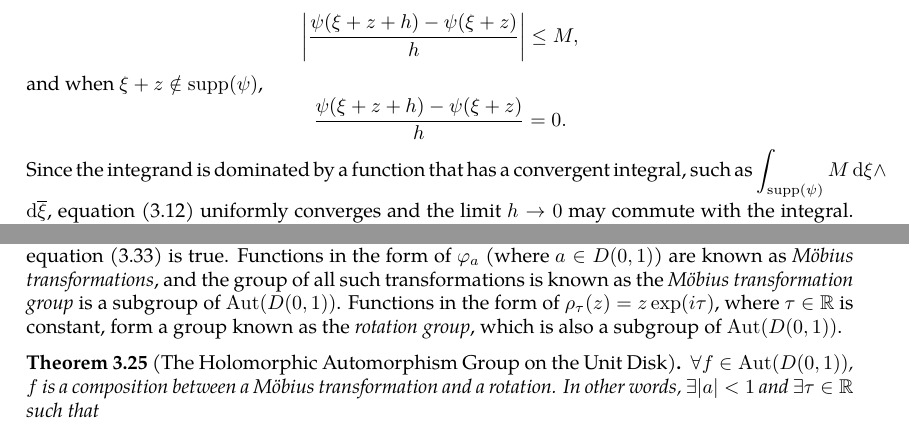
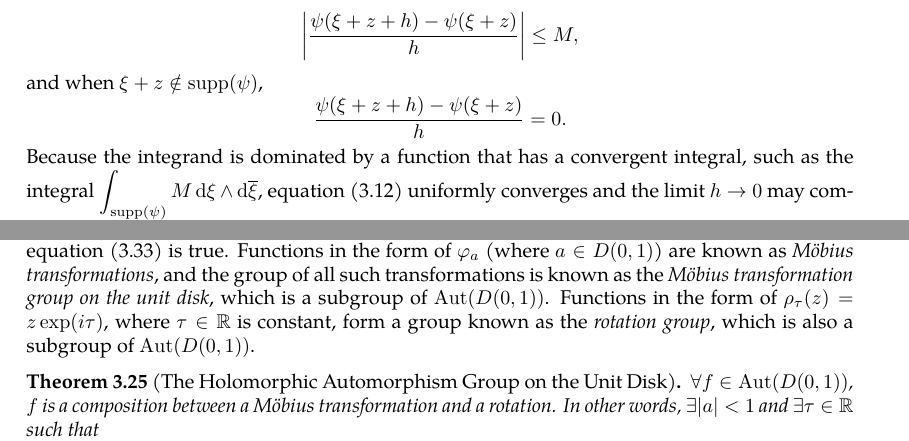
Before and after one commit to slipperking/complex-analysis-latex, a LaTeX document (main.tex): two parts of pages 27 and 54 of 55, joined at a grey line, cut so that both start at the same text. Compiled offline with pdfLaTeX.

Commit message:
overleaf_to_git (Tue Jun 10 23:53:34 2025 -0700): update main.tex from r10238 to r10251

```diff
--- a/main.tex
+++ b/main.tex
@@ -679,7 +679,7 @@ From the above result, we can directly obtain the following theorem:
         \frac{u(z+h)-u\paren{z}}{h}=\frac{1}{2\pi i}\int_{\mathbb{C}}\frac{\psi(\xi+z+h)-\psi\paren{\xi+z}}{h\xi}\dd{\xi}\wedge\dd{\overline{\xi}}.\label{eq:onedimensionalpartialconjugatesolution_differenceexpr}
     \end{equation}
     For a fixed \(z\), the value of \[\frac{\psi(\xi+z+h)-\psi\paren{\xi+z}}{h}\] tends to \(\pdv{\psi}{\zeta}\paren{\xi+z}\) as \(h\to0\). Because \(\psi(\zeta)=\psi\paren{\xi+z}\) has compact support and is \(C^1\), by \autoref{lemma:c1lipschitz}, it is Lipschitz continuous for a constant \(M\). Then, \[\abs{\frac{\psi(\xi+z+h)-\psi\paren{\xi+z}}{h}}\leq M,\] and when \(\xi+z\notin\supp(\psi)\), \[\frac{\psi(\xi+z+h)-\psi\paren{\xi+z}}{h}=0.\]
-    Since the integrand is dominated by a function that has a convergent integral, such as \(\int_{\supp(\psi)}M\dd{\xi}\wedge\dd{\overline{\xi}}\), equation \eqref{eq:onedimensionalpartialconjugatesolution_differenceexpr} uniformly converges and the limit \(h\to0\) may commute with the integral. Let \(\zeta=\alpha+i\beta\). From the real axis, \begin{equation}
+    Because the integrand is dominated by a function that has a convergent integral, such as the integral \(\int_{\supp(\psi)}M\dd{\xi}\wedge\dd{\overline{\xi}}\), equation \eqref{eq:onedimensionalpartialconjugatesolution_differenceexpr} uniformly converges and the limit \(h\to0\) may commute with the integral. Let \(\zeta=\alpha+i\beta\). From the real axis, \begin{equation}
         \pdv{u}{x}(z)=\frac{1}{2\pi i}\int_{\mathbb{C}}\frac{1}{\xi}\pdv{\psi}{\alpha}\paren{\xi+z}\dd{\xi}\wedge\dd{\overline{\xi}}=\frac{1}{2\pi i}\int_{\mathbb{C}}\pdv{\psi(\zeta)}{\alpha}\cdot\frac{1}{\zeta-z}\ddzeta\wedge\dd{\overline{\zeta}}.\label{eq:onedimensionalpartialconjugatesolution_differenceexpr_realaxisderivative}
     \end{equation}
     From the imaginary axis, \begin{equation}
@@ -1369,7 +1369,7 @@ Next, we will solve for the inverse of \(\varphi_a\). Let \(z=\varphi_a(w)=\frac
 \begin{equation}
     z-\overline{a}zw=a-w\Longleftrightarrow w=\frac{a-z}{1-\overline{a}z}.\label{eq:involutivemobiustransformation}
 \end{equation}
-It follows that \(\varphi_a=\qty(\varphi_a)^{-1}\). Thus \(\varphi_a\) is surjective and a bijective automorphism. It follows that equation \eqref{eq:mobiustransformationgroupofholomorphicautomorphismsstatement} is true. Functions in the form of \(\varphi_a\) (where \(a\in D(0,1)\)) are known as \textit{Möbius transformations}, and the group of all such transformations is known as the \textit{Möbius transformation group} is a subgroup of \(\Aut(D(0,1))\). Functions in the form of \(\rho_\tau(z)=z\exp(i\tau)\), where \(\tau\in\mathbb{R}\) is constant, form a group known as the \textit{rotation group}, which is also a subgroup of \(\Aut(D(0,1))\).
+It follows that \(\varphi_a=\qty(\varphi_a)^{-1}\). Thus \(\varphi_a\) is surjective and a bijective automorphism. It follows that equation \eqref{eq:mobiustransformationgroupofholomorphicautomorphismsstatement} is true. Functions in the form of \(\varphi_a\) (where \(a\in D(0,1)\)) are known as \textit{Möbius transformations}, and the group of all such transformations is known as the \textit{Möbius transformation group on the unit disk}, which is a subgroup of \(\Aut(D(0,1))\). Functions in the form of \(\rho_\tau(z)=z\exp(i\tau)\), where \(\tau\in\mathbb{R}\) is constant, form a group known as the \textit{rotation group}, which is also a subgroup of \(\Aut(D(0,1))\).
 \begin{theorem}[The Holomorphic Automorphism Group on the Unit Disk]
     \(\forall f\in \Aut(D(0,1))\), \(f\) is a composition between a Möbius transformation and a rotation. In other words, \(\exists |a|<1\) and \(\exists\tau\in\mathbb{R}\) such that \[f(z)=\varphi_a\circ\rho_\tau(z).\]
 \end{theorem}
```
Also changed, not shown: main.tex (4 more changed lines).
